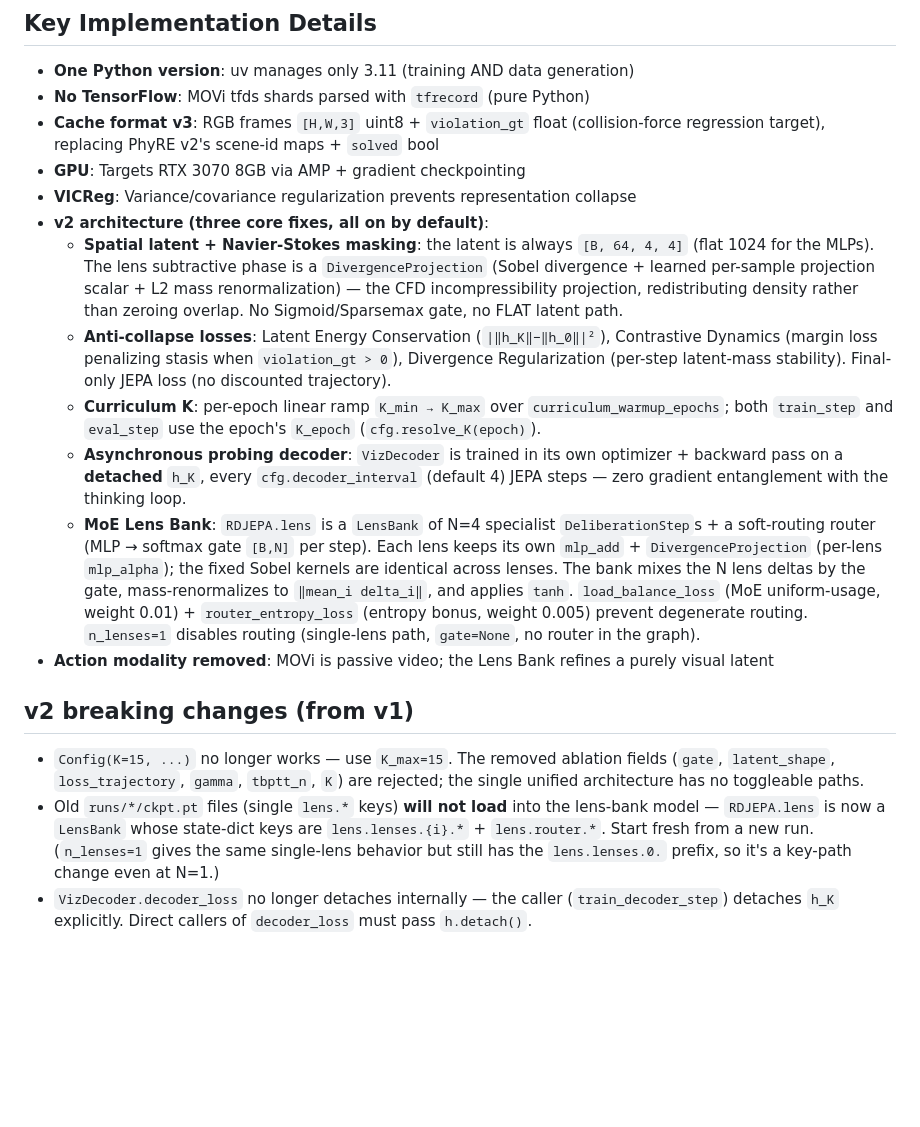
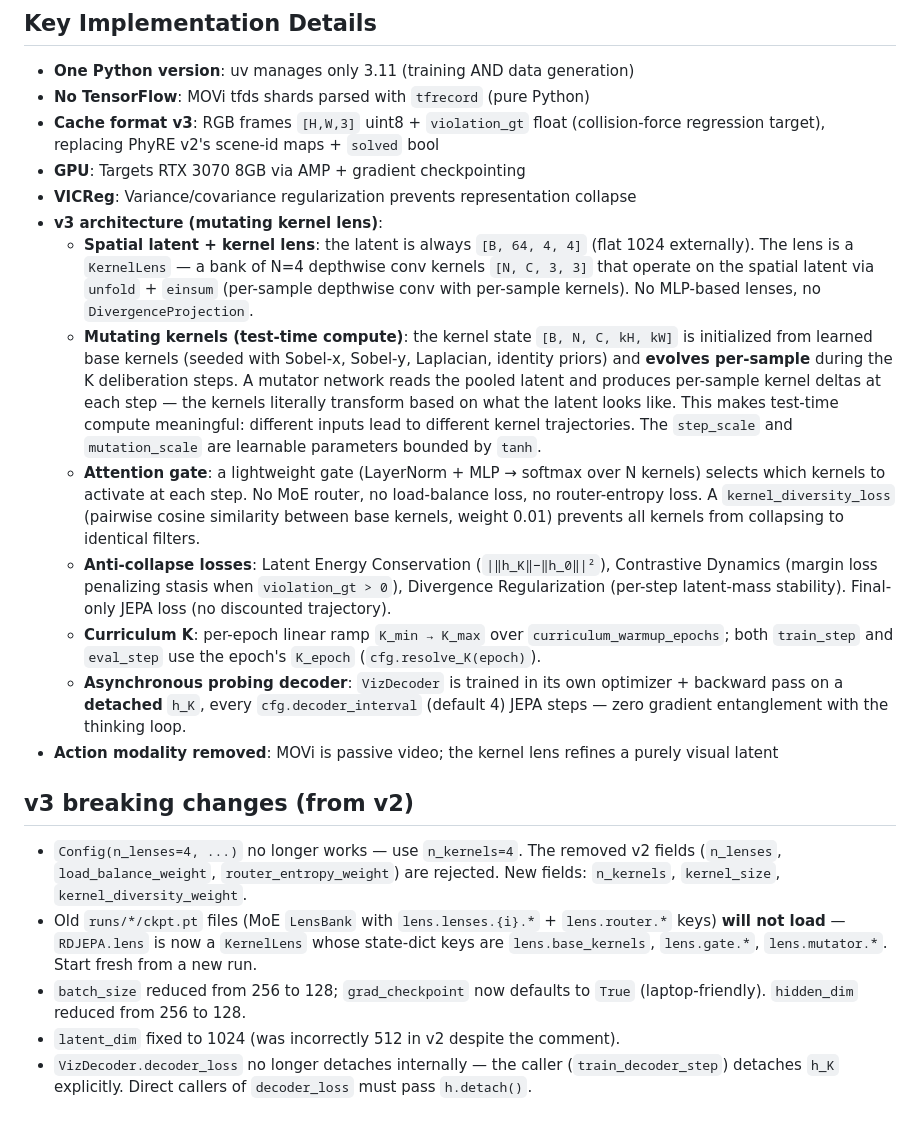
Before and after one commit to RedPandaMC/Jepa_Experiments, a Markdown page: AGENTS.md, the part around the change. Rendered like a GitHub page; blank space fills up the shorter version.

Commit message:
Refactor architecture to v3 with mutating kernel lens; update breaking changes and configuration details

```diff
--- a/AGENTS.md
+++ b/AGENTS.md
@@ -66,13 +66,26 @@ uv run python -c "from rd_jepa.config import Config; from rd_jepa.train import t
   `solved` bool
 - **GPU**: Targets RTX 3070 8GB via AMP + gradient checkpointing
 - **VICReg**: Variance/covariance regularization prevents representation collapse
-- **v2 architecture (three core fixes, all on by default)**:
-  - **Spatial latent + Navier-Stokes masking**: the latent is always
-    `[B, 64, 4, 4]` (flat 1024 for the MLPs). The lens subtractive phase is a
-    `DivergenceProjection` (Sobel divergence + learned per-sample projection
-    scalar + L2 mass renormalization) — the CFD incompressibility projection,
-    redistributing density rather than zeroing overlap. No Sigmoid/Sparsemax
-    gate, no FLAT latent path.
+- **v3 architecture (mutating kernel lens)**:
+  - **Spatial latent + kernel lens**: the latent is always
+    `[B, 64, 4, 4]` (flat 1024 externally). The lens is a `KernelLens` — a
+    bank of N=4 depthwise conv kernels `[N, C, 3, 3]` that operate on the
+    spatial latent via `unfold` + `einsum` (per-sample depthwise conv with
+    per-sample kernels). No MLP-based lenses, no `DivergenceProjection`.
+  - **Mutating kernels (test-time compute)**: the kernel state
+    `[B, N, C, kH, kW]` is initialized from learned base kernels (seeded
+    with Sobel-x, Sobel-y, Laplacian, identity priors) and **evolves
+    per-sample** during the K deliberation steps. A mutator network reads the
+    pooled latent and produces per-sample kernel deltas at each step — the
+    kernels literally transform based on what the latent looks like. This
+    makes test-time compute meaningful: different inputs lead to different
+    kernel trajectories. The `step_scale` and `mutation_scale` are
+    learnable parameters bounded by `tanh`.
+  - **Attention gate**: a lightweight gate (LayerNorm + MLP → softmax over N
+    kernels) selects which kernels to activate at each step. No MoE router,
+    no load-balance loss, no router-entropy loss. A `kernel_diversity_loss`
+    (pairwise cosine similarity between base kernels, weight 0.01) prevents
+    all kernels from collapsing to identical filters.
   - **Anti-collapse losses**: Latent Energy Conservation
     (`|‖h_K‖−‖h_0‖|²`), Contrastive Dynamics (margin loss penalizing stasis
     when `violation_gt > 0`), Divergence Regularization (per-step latent-mass
@@ -84,29 +97,21 @@ uv run python -c "from rd_jepa.config import Config; from rd_jepa.train import t
     optimizer + backward pass on a **detached** `h_K`, every
     `cfg.decoder_interval` (default 4) JEPA steps — zero gradient
     entanglement with the thinking loop.
-  - **MoE Lens Bank**: `RDJEPA.lens` is a `LensBank` of N=4 specialist
-    `DeliberationStep`s + a soft-routing router (MLP → softmax gate
-    `[B,N]` per step). Each lens keeps its own `mlp_add` +
-    `DivergenceProjection` (per-lens `mlp_alpha`); the fixed Sobel kernels
-    are identical across lenses. The bank mixes the N lens deltas by the
-    gate, mass-renormalizes to `‖mean_i delta_i‖`, and applies `tanh`.
-    `load_balance_loss` (MoE uniform-usage, weight 0.01) +
-    `router_entropy_loss` (entropy bonus, weight 0.005) prevent
-    degenerate routing. `n_lenses=1` disables routing (single-lens path,
-    `gate=None`, no router in the graph).
-- **Action modality removed**: MOVi is passive video; the Lens Bank refines a
+- **Action modality removed**: MOVi is passive video; the kernel lens refines a
   purely visual latent
 
-## v2 breaking changes (from v1)
+## v3 breaking changes (from v2)
 
-- `Config(K=15, ...)` no longer works — use `K_max=15`. The removed ablation
-  fields (`gate`, `latent_shape`, `loss_trajectory`, `gamma`, `tbptt_n`, `K`)
-  are rejected; the single unified architecture has no toggleable paths.
-- Old `runs/*/ckpt.pt` files (single `lens.*` keys) **will not load** into
-  the lens-bank model — `RDJEPA.lens` is now a `LensBank` whose state-dict
-  keys are `lens.lenses.{i}.*` + `lens.router.*`. Start fresh from a new run.
-  (`n_lenses=1` gives the same single-lens behavior but still has the
-  `lens.lenses.0.` prefix, so it's a key-path change even at N=1.)
+- `Config(n_lenses=4, ...)` no longer works — use `n_kernels=4`. The removed
+  v2 fields (`n_lenses`, `load_balance_weight`, `router_entropy_weight`) are
+  rejected. New fields: `n_kernels`, `kernel_size`, `kernel_diversity_weight`.
+- Old `runs/*/ckpt.pt` files (MoE `LensBank` with `lens.lenses.{i}.*` +
+  `lens.router.*` keys) **will not load** — `RDJEPA.lens` is now a
+  `KernelLens` whose state-dict keys are `lens.base_kernels`,
+  `lens.gate.*`, `lens.mutator.*`. Start fresh from a new run.
+- `batch_size` reduced from 256 to 128; `grad_checkpoint` now defaults to
+  `True` (laptop-friendly). `hidden_dim` reduced from 256 to 128.
+- `latent_dim` fixed to 1024 (was incorrectly 512 in v2 despite the comment).
 - `VizDecoder.decoder_loss` no longer detaches internally — the caller
   (`train_decoder_step`) detaches `h_K` explicitly. Direct callers of
   `decoder_loss` must pass `h.detach()`.
```
